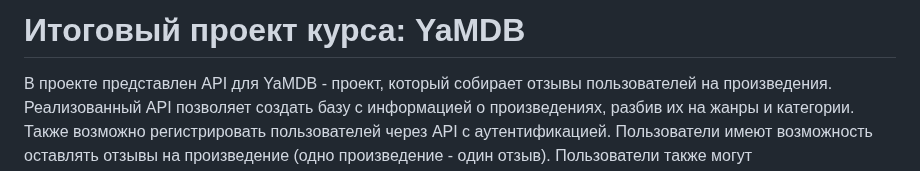
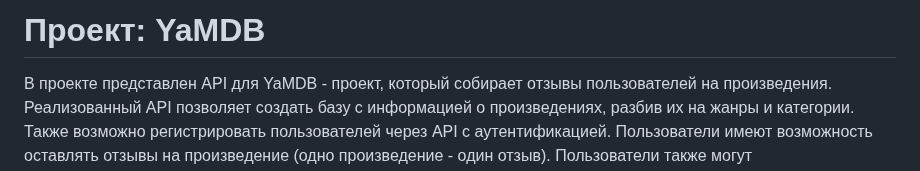
Before and after one commit to zerin2/api_project, a Markdown page: README.md, the part around the change. Drawn GitHub-style.

```diff
--- a/README.md
+++ b/README.md
@@ -1,4 +1,4 @@
-# Итоговый проект курса: YaMDB
+# Проект: YaMDB
 
 В проекте представлен API для YaMDB - проект, который собирает отзывы пользователей на произведения.
 Реализованный API позволяет создать базу с информацией о произведениях, разбив их на жанры и категории.
```
